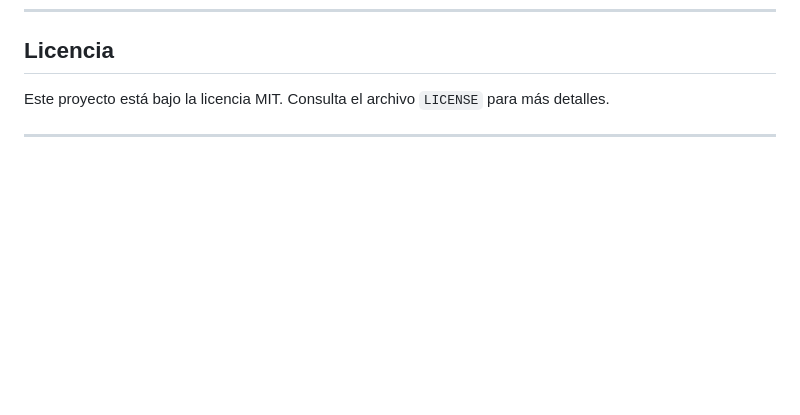
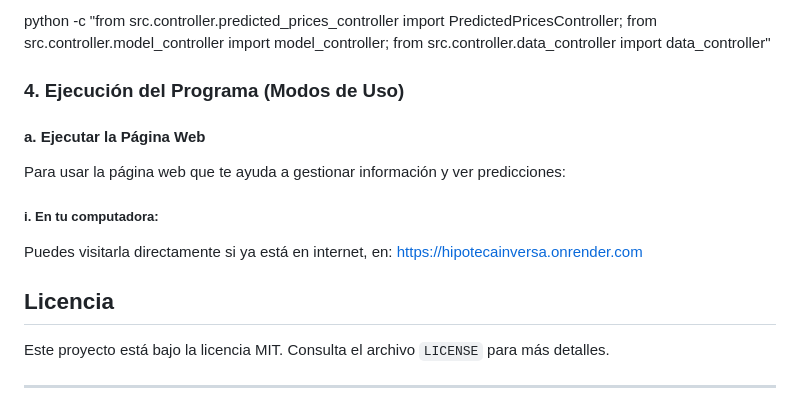
Before and after one commit to ValenMJ-02/EconometricModel_ML, a Markdown page: README.md, the part around one of its changes. GitHub-like rendering; blank space fills up the shorter version.

```diff
--- a/README.md
+++ b/README.md
@@ -153,3 +198,11 @@ Si deseas contribuir a este proyecto, sigue estos pasos:
+python -c "from src.controller.predicted_prices_controller import PredictedPricesController; from src.controller.model_controller import model_controller; from src.controller.data_controller import data_controller"
+### 4. Ejecución del Programa (Modos de Uso)
+#### a. Ejecutar la Página Web
+Para usar la página web que te ayuda a gestionar información y ver predicciones:
+
+##### i. En tu computadora:
+Puedes visitarla directamente si ya está en internet, en:
+https://hipotecainversa.onrender.com
 
 ## **Licencia**
 
```
Also changed, not shown: other parts of README.md (+45 -0 lines).
